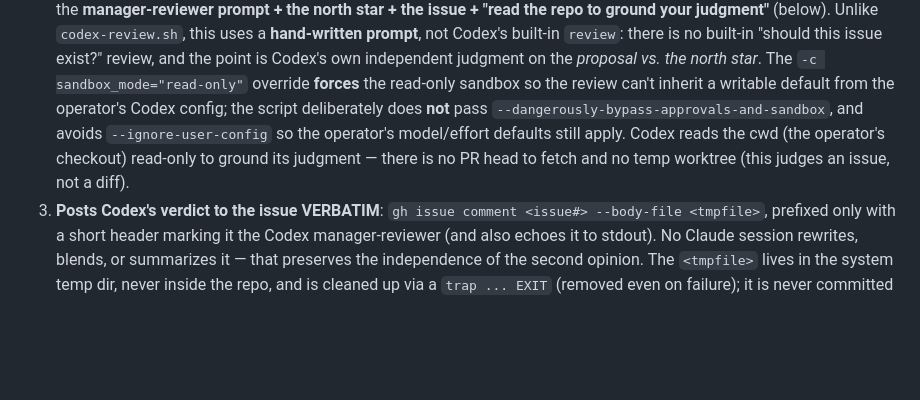
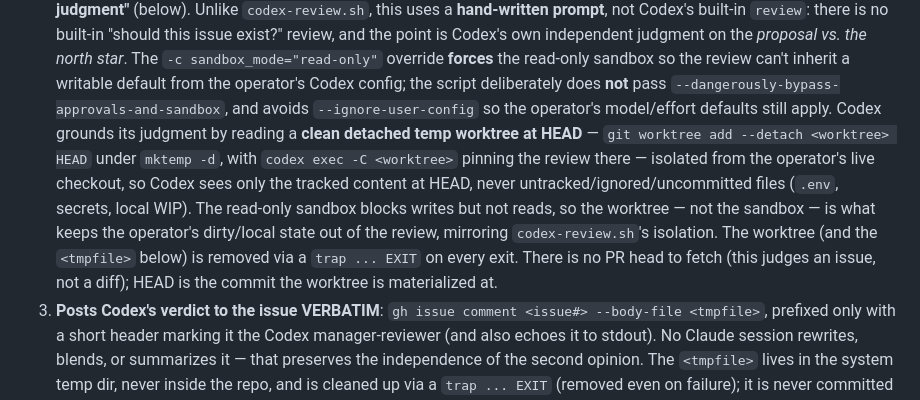
Before and after one commit to yihanzhu/fabrica, a Markdown page: reviewer/manager-review.md, the part around one of its changes. Drawn GitHub-style; blank space fills up the shorter version.

Commit message:
docs: correct manager-review execution description (temp worktree at HEAD)
Codex [P3]: reviewer/manager-review.md's "how it runs" step described
Codex as reading the operator's checkout with no temp worktree — the
reverse of the script's actual safety property. manager-review.sh now
creates a clean detached temp worktree at HEAD (git worktree add
--detach <worktree> HEAD under mktemp -d) and runs codex exec -C
<worktree>, cleaned up via trap, mirroring codex-review.sh's isolation.

Update the paragraph (and the step-2 command snippet) to describe the
real behavior: the review runs in a clean detached temp worktree at
HEAD, isolated from the live checkout, so Codex sees only tracked
content at HEAD — never untracked/ignored/uncommitted files. Note that
the read-only sandbox blocks writes but not reads, so the worktree (not
the sandbox) is what keeps the operator's dirty/local state out.

Closes #44

Co-Authored-By: Claude Opus 4.8 <noreply@anthropic.com>

```diff
--- a/reviewer/manager-review.md
+++ b/reviewer/manager-review.md
@@ -101,8 +101,15 @@ comment to a *different* repo's issue. Then:
    sandbox so the review can't inherit a writable default from the operator's Codex config;
    the script deliberately does **not** pass `--dangerously-bypass-approvals-and-sandbox`,
    and avoids `--ignore-user-config` so the operator's model/effort defaults still apply.
-   Codex reads the cwd (the operator's checkout) read-only to ground its judgment — there is
-   no PR head to fetch and no temp worktree (this judges an issue, not a diff).
+   Codex grounds its judgment by reading a **clean detached temp worktree at HEAD** —
+   `git worktree add --detach <worktree> HEAD` under `mktemp -d`, with `codex exec -C
+   <worktree>` pinning the review there — isolated from the operator's live checkout, so
+   Codex sees only the tracked content at HEAD, never untracked/ignored/uncommitted files
+   (`.env`, secrets, local WIP). The read-only sandbox blocks writes but not reads, so the
+   worktree — not the sandbox — is what keeps the operator's dirty/local state out of the
+   review, mirroring `codex-review.sh`'s isolation. The worktree (and the `<tmpfile>` below)
+   is removed via a `trap ... EXIT` on every exit. There is no PR head to fetch (this judges
+   an issue, not a diff); HEAD is the commit the worktree is materialized at.
 3. **Posts Codex's verdict to the issue VERBATIM**: `gh issue comment <issue#> --body-file
    <tmpfile>`, prefixed only with a short header marking it the Codex manager-reviewer (and
    also echoes it to stdout). No Claude session rewrites, blends, or summarizes it — that
```
Also changed, not shown: other parts of reviewer/manager-review.md (+1 -1 lines).
